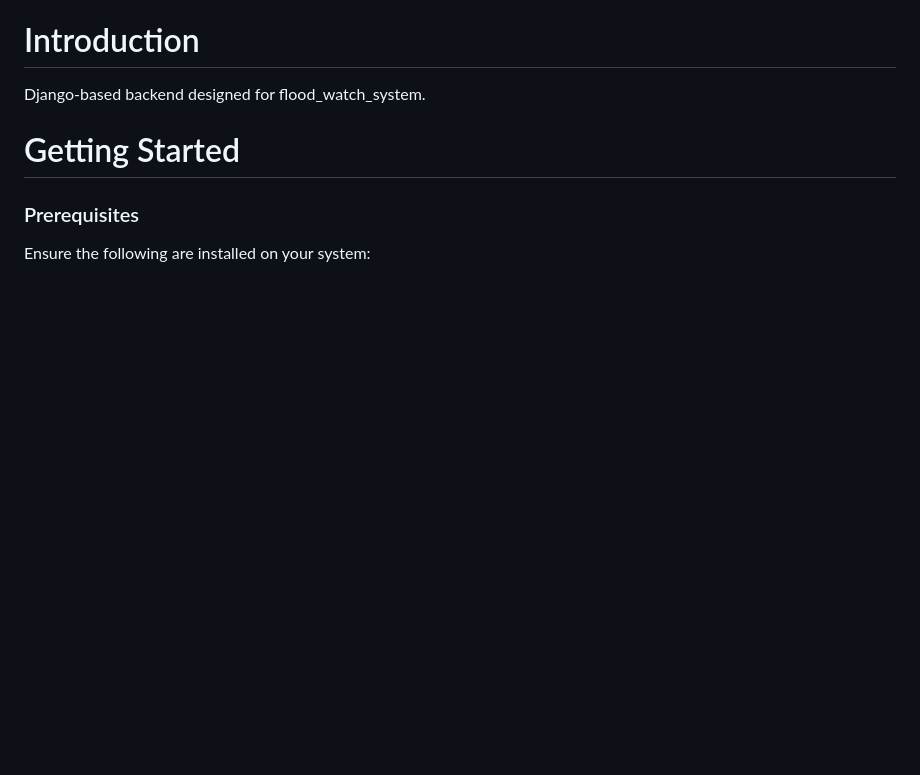
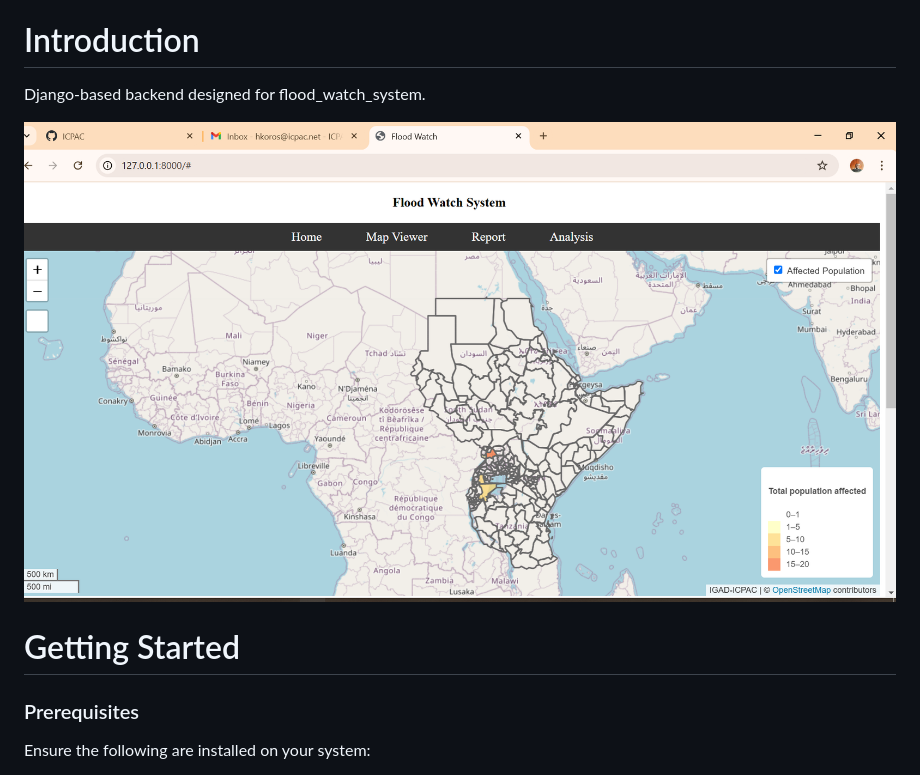
Before and after one commit to HillaryKoros/Musoknotetab_Maranet, a Markdown page: README.md, the part around the change. GitHub-like rendering; pictures changed too: capture.PNG (added); blank space fills up the shorter version.

```diff
--- a/README.md
+++ b/README.md
@@ -10,6 +10,8 @@
 
 # Introduction
  Django-based backend designed for flood_watch_system.
+
+ ![Screenshot](capture.PNG)
 
 # Getting Started
 ### Prerequisites
```
Also changed, not shown: 1 other file.
